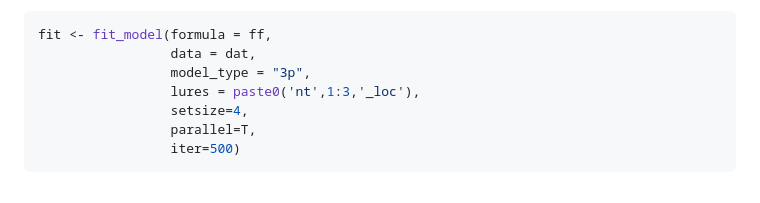
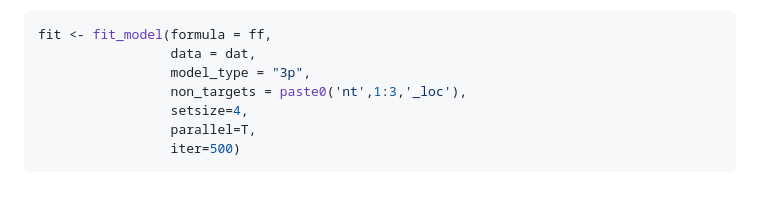
Before and after one commit to venpopov/bmm, a Markdown page: README.md, the part around the change. GitHub-like rendering.

```diff
--- a/README.md
+++ b/README.md
@@ -108,7 +108,7 @@ you would pass to `brm`.
 fit <- fit_model(formula = ff,
                  data = dat,
                  model_type = "3p",
-                 lures = paste0('nt',1:3,'_loc'),
+                 non_targets = paste0('nt',1:3,'_loc'),
                  setsize=4,
                  parallel=T,
                  iter=500)
```
